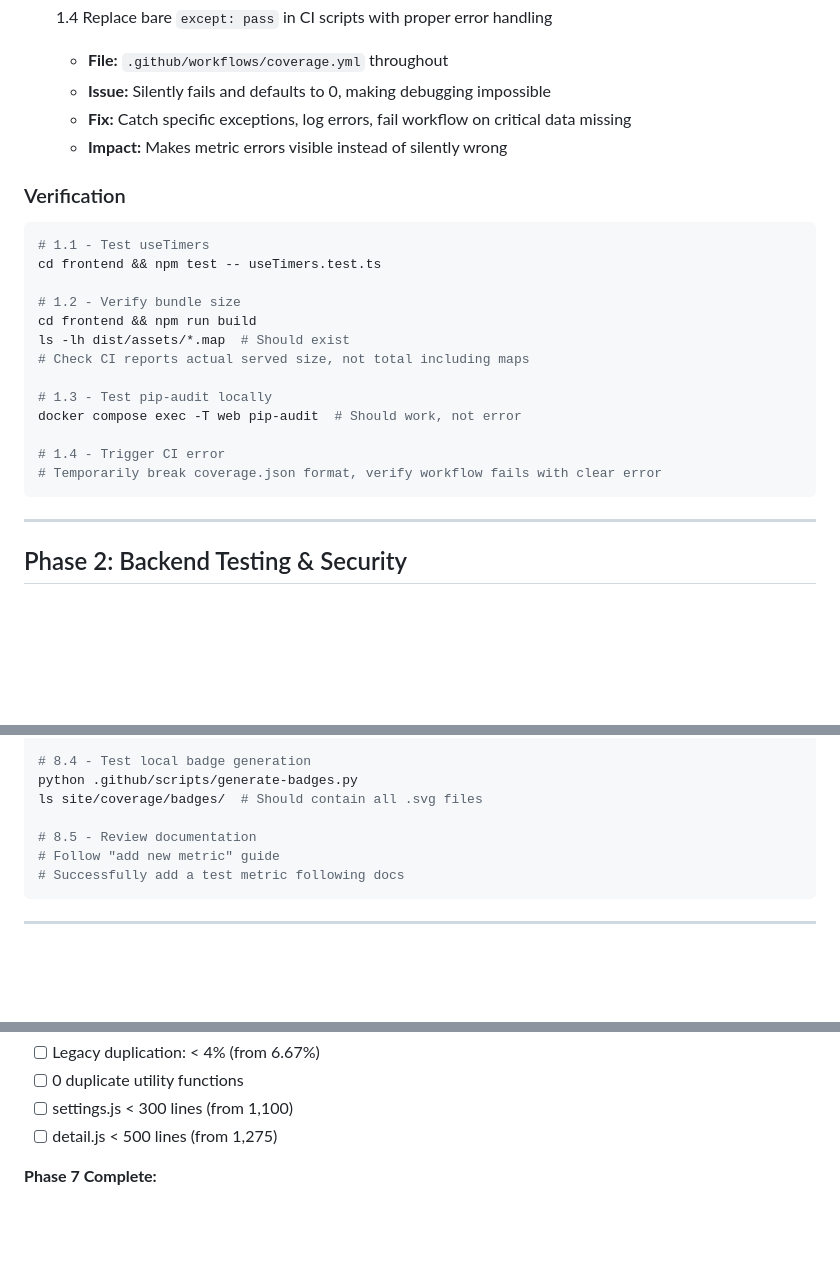
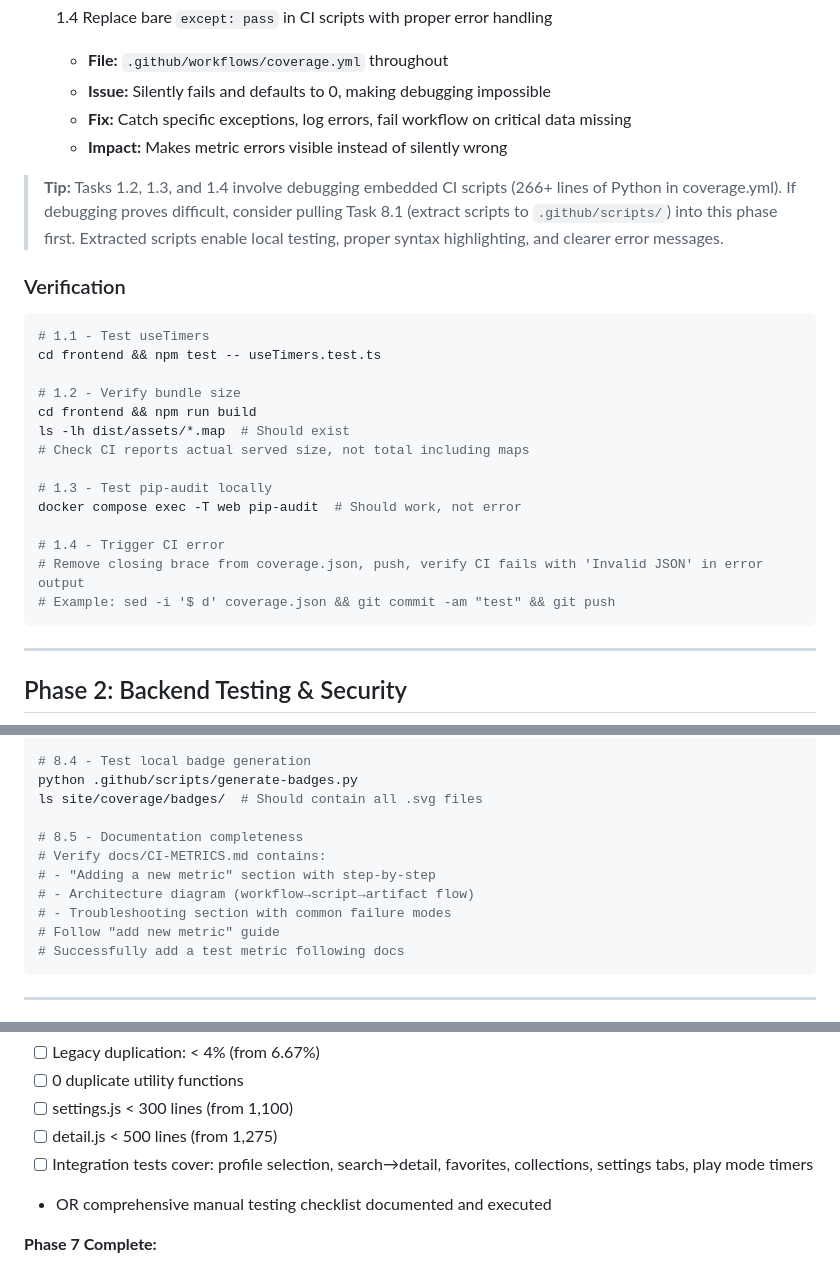
Before and after one commit to matthewdeaves/cookie, a Markdown page: plans/CODE-QUALITY-IMPROVEMENTS.md, 3 parts joined by grey strips. Rendered like a GitHub page; blank space fills up the shorter version.

Commit message:
docs: Improve code quality plan implementability
- Add specific test case for Task 1.4 CI error verification
- Add tip about promoting Task 8.1 (script extraction) if CI debugging is difficult
- Expand Task 8.5 verification with documentation completeness checklist
- Add Phase 6 success criteria for integration test coverage
- Add risk note about extracting embedded CI scripts early

Co-Authored-By: Claude Opus 4.5 <noreply@anthropic.com>

````diff
--- a/plans/CODE-QUALITY-IMPROVEMENTS.md
+++ b/plans/CODE-QUALITY-IMPROVEMENTS.md
@@ -71,6 +71,8 @@ The review identified 50+ specific issues. This plan organizes them into 8 phase
   - **Fix:** Catch specific exceptions, log errors, fail workflow on critical data missing
   - **Impact:** Makes metric errors visible instead of silently wrong
 
+> **Tip:** Tasks 1.2, 1.3, and 1.4 involve debugging embedded CI scripts (266+ lines of Python in coverage.yml). If debugging proves difficult, consider pulling Task 8.1 (extract scripts to `.github/scripts/`) into this phase first. Extracted scripts enable local testing, proper syntax highlighting, and clearer error messages.
+
 ### Verification
 
 ```bash
@@ -86,7 +88,8 @@ ls -lh dist/assets/*.map  # Should exist
 docker compose exec -T web pip-audit  # Should work, not error
 
 # 1.4 - Trigger CI error
-# Temporarily break coverage.json format, verify workflow fails with clear error
+# Remove closing brace from coverage.json, push, verify CI fails with 'Invalid JSON' in error output
+# Example: sed -i '$ d' coverage.json && git commit -am "test" && git push
 ```
 
 ---
@@ -849,7 +852,11 @@ python .github/scripts/extract-metrics.py coverage.json
 python .github/scripts/generate-badges.py
 ls site/coverage/badges/  # Should contain all .svg files
 
-# 8.5 - Review documentation
+# 8.5 - Documentation completeness
+# Verify docs/CI-METRICS.md contains:
+# - "Adding a new metric" section with step-by-step
+# - Architecture diagram (workflow→script→artifact flow)
+# - Troubleshooting section with common failure modes
 # Follow "add new metric" guide
 # Successfully add a test metric following docs
 ```
@@ -957,6 +964,8 @@ Before marking phase complete:
 - [ ] 0 duplicate utility functions
 - [ ] settings.js < 300 lines (from 1,100)
 - [ ] detail.js < 500 lines (from 1,275)
+- [ ] Integration tests cover: profile selection, search→detail, favorites, collections, settings tabs, play mode timers
+- OR comprehensive manual testing checklist documented and executed
 
 **Phase 7 Complete:**
 - [ ] Bundle size metric within 10% of actual
````
Also changed, not shown: other parts of plans/CODE-QUALITY-IMPROVEMENTS.md (+2 -0 lines).
